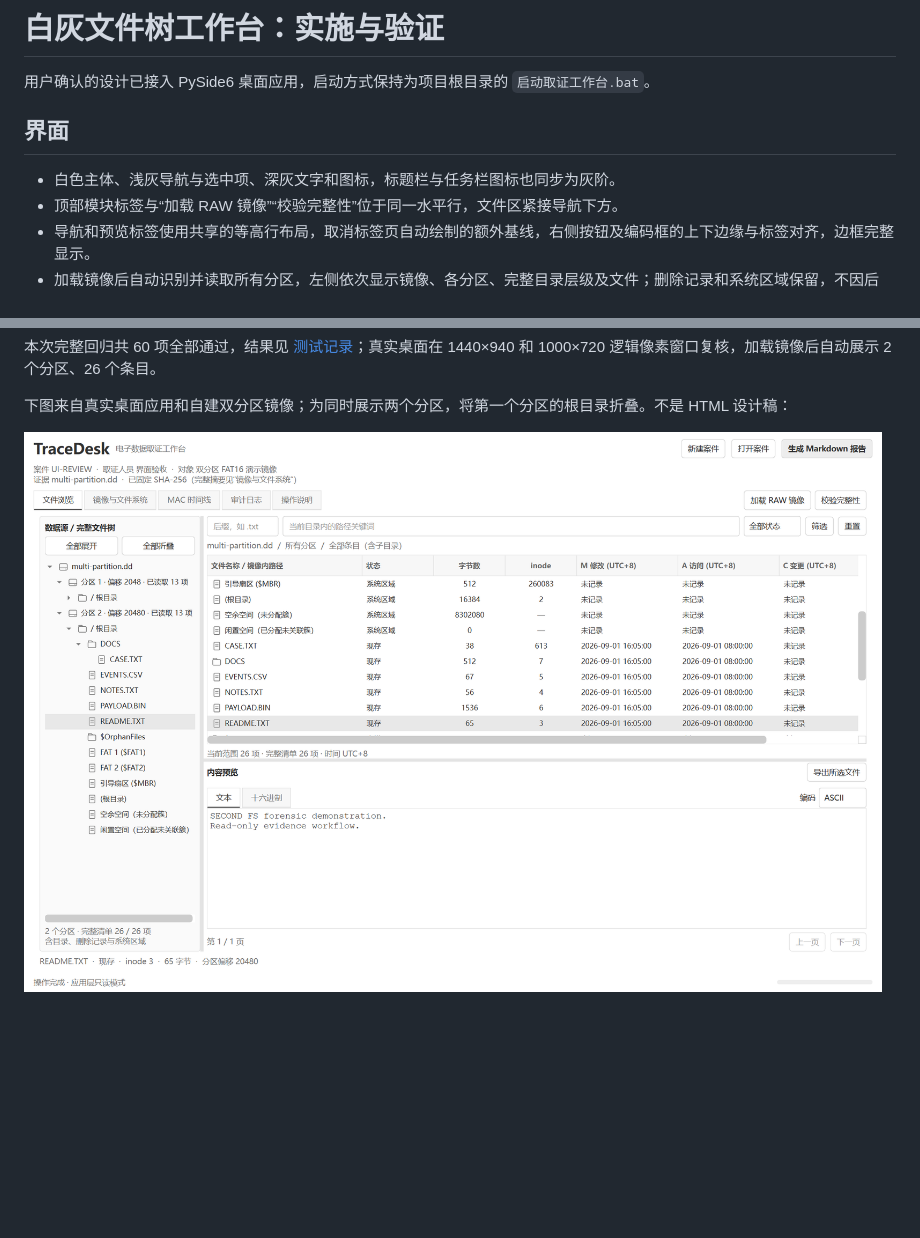
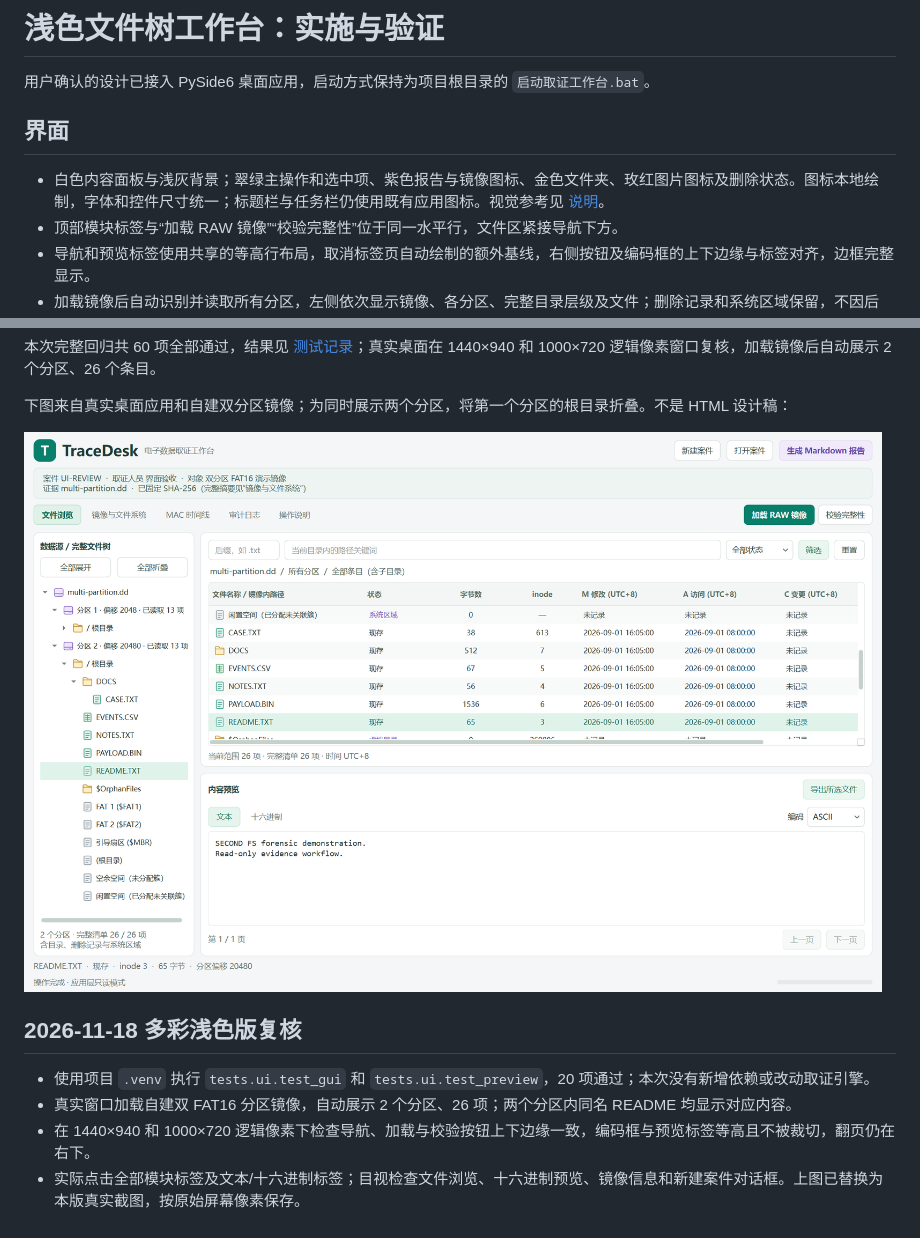
Before and after one commit to CYMR-1/TraceDesk, a Markdown page: docs/ui/实施与验证.md, 2 parts joined by grey strips. GitHub-like rendering; pictures changed too: docs/ui/implemented-ui.png; blank space fills up the shorter version.

```diff
--- a/docs/ui/实施与验证.md
+++ b/docs/ui/实施与验证.md
@@ -1,10 +1,10 @@
-# 白灰文件树工作台：实施与验证
+# 浅色文件树工作台：实施与验证
 
 用户确认的设计已接入 PySide6 桌面应用，启动方式保持为项目根目录的 `启动取证工作台.bat`。
 
 ## 界面
 
-- 白色主体、浅灰导航与选中项、深灰文字和图标，标题栏与任务栏图标也同步为灰阶。
+- 白色内容面板与浅灰背景；翠绿主操作和选中项、紫色报告与镜像图标、金色文件夹、玫红图片图标及删除状态。图标本地绘制，字体和控件尺寸统一；标题栏与任务栏仍使用既有应用图标。视觉参考见 [说明](视觉参考.md)。
 - 顶部模块标签与“加载 RAW 镜像”“校验完整性”位于同一水平行，文件区紧接导航下方。
 - 导航和预览标签使用共享的等高行布局，取消标签页自动绘制的额外基线，右侧按钮及编码框的上下边缘与标签对齐，边框完整显示。
 - 加载镜像后自动识别并读取所有分区，左侧依次显示镜像、各分区、完整目录层级及文件；删除记录和系统区域保留，不因后缀、路径或状态筛选消失。移除手动分区下拉框和“读取文件树”按钮。
@@ -33,3 +33,10 @@
 下图来自真实桌面应用和自建双分区镜像；为同时展示两个分区，将第一个分区的根目录折叠。不是 HTML 设计稿：
 
 ![实际 PySide6 工作台](implemented-ui.png)
+
+## 2026-11-18 多彩浅色版复核
+
+- 使用项目 `.venv` 执行 `tests.ui.test_gui` 和 `tests.ui.test_preview`，20 项通过；本次没有新增依赖或改动取证引擎。
+- 真实窗口加载自建双 FAT16 分区镜像，自动展示 2 个分区、26 项；两个分区内同名 README 均显示对应内容。
+- 在 1440×940 和 1000×720 逻辑像素下检查导航、加载与校验按钮上下边缘一致，编码框与预览标签等高且不被裁切，翻页仍在右下。
+- 实际点击全部模块标签及文本/十六进制标签；目视检查文件浏览、十六进制预览、镜像信息和新建案件对话框。上图已替换为本版真实截图，按原始屏幕像素保存。
```
Also changed, not shown: docs/ui/视觉参考.md (added, +40 -0 lines), docs/ui/设计说明.md (+2 -2 lines), docs/目录结构.md (+5 -3 lines), 7 other files.
